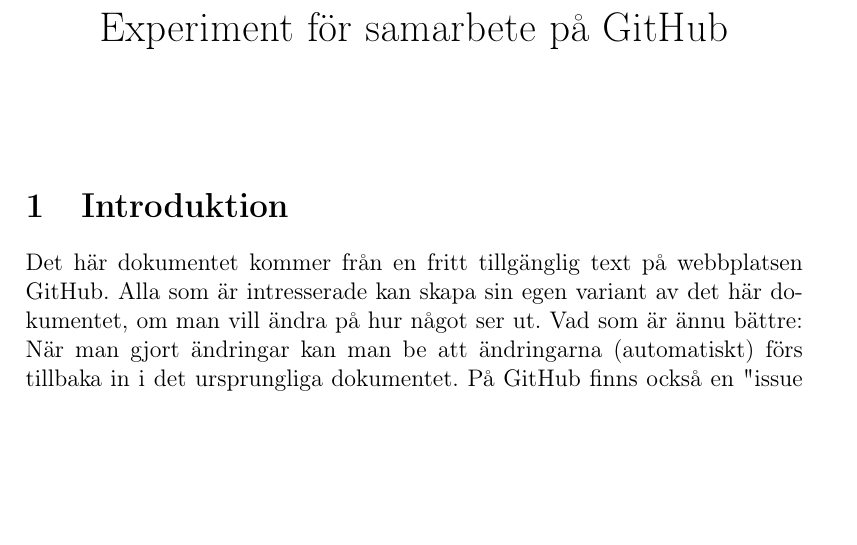
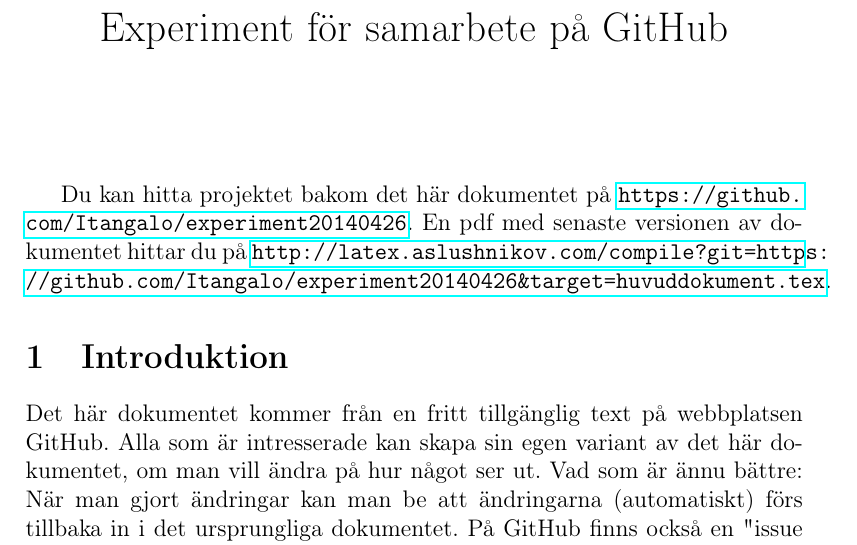
Before and after one commit to Itangalo/experiment20140426, a LaTeX document (huvuddokument.tex): part of page 1 of 3 before the commit and part of page 1 of 4 after it, cut so that both start at the same text, the shorter picture padded with empty space. Compiled offline with pdfLaTeX.

Commit message:
La till projektlänkar.

```diff
--- a/huvuddokument.tex
+++ b/huvuddokument.tex
@@ -10,6 +10,9 @@
 \date{}
 \begin{document}
   \maketitle
+
+  Du kan hitta projektet bakom det här dokumentet på \url{https://github.com/Itangalo/experiment20140426}.
+  En pdf med senaste versionen av dokumentet hittar du på \url{http://latex.aslushnikov.com/compile?git=https://github.com/Itangalo/experiment20140426&target=huvuddokument.tex}.
 
   \section{Introduktion}
   Det här dokumentet kommer från en fritt tillgänglig text på webbplatsen GitHub.
```
